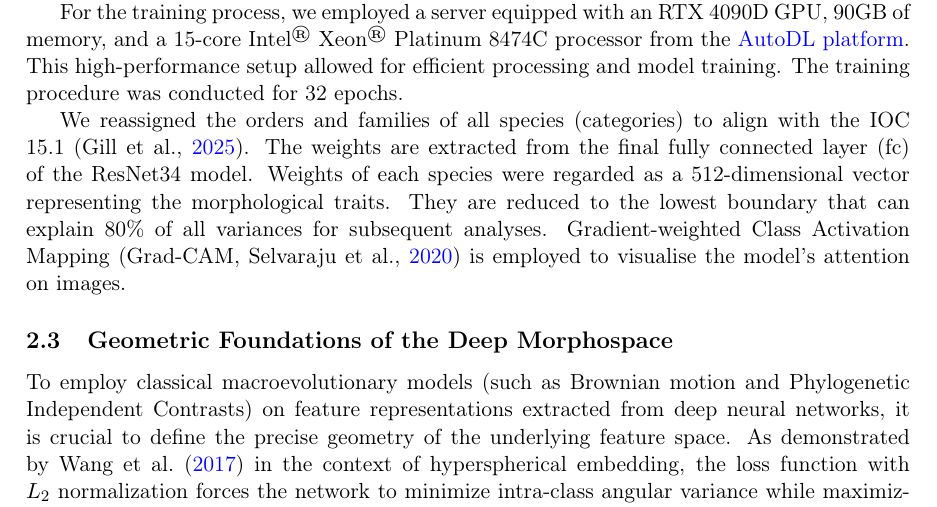
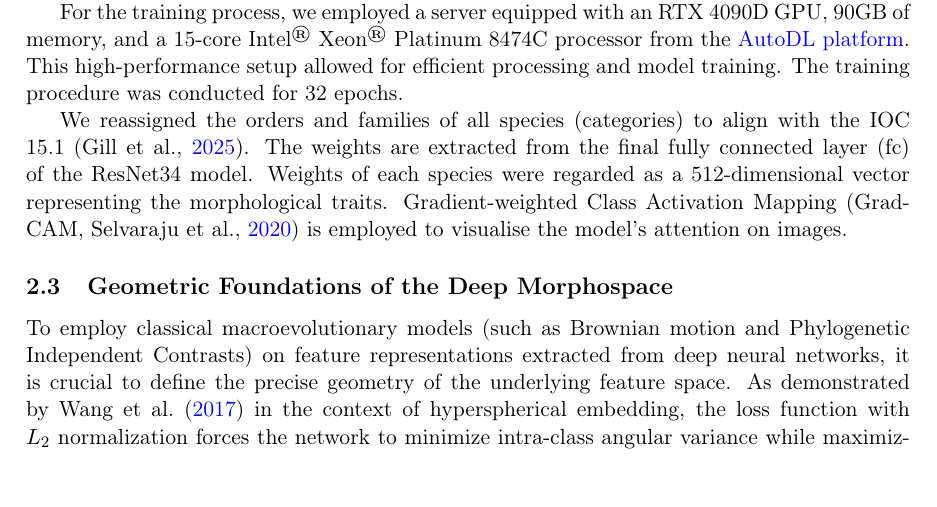
Before and after one commit to sun-jiao/osea_morpho_evo, a LaTeX paper (document/main.tex, which reads document/material-methods.tex): part of page 3 of 18, cut so that both start at the same text. Compiled offline with pdfLaTeX.

Commit message:
remove "80%"

```diff
--- a/document/material-methods.tex
+++ b/document/material-methods.tex
@@ -46,8 +46,7 @@ The training procedure was conducted for 32 epochs.
 We reassigned the orders and families of all species (categories) to align with the
 IOC 15.1 \parencite{Gill2025IOC}. The weights are extracted from the final fully
 connected layer (fc) of the ResNet34 model. Weights of each species were regarded as a
-512-dimensional vector representing the morphological traits. They are reduced to the
-lowest boundary that can explain 80\% of all variances for subsequent analyses.
+512-dimensional vector representing the morphological traits.
 Gradient-weighted Class Activation Mapping (Grad-CAM,~\cite{Selvaraju2020Grad}) is
 employed to visualise the model's attention on images.
 
```
